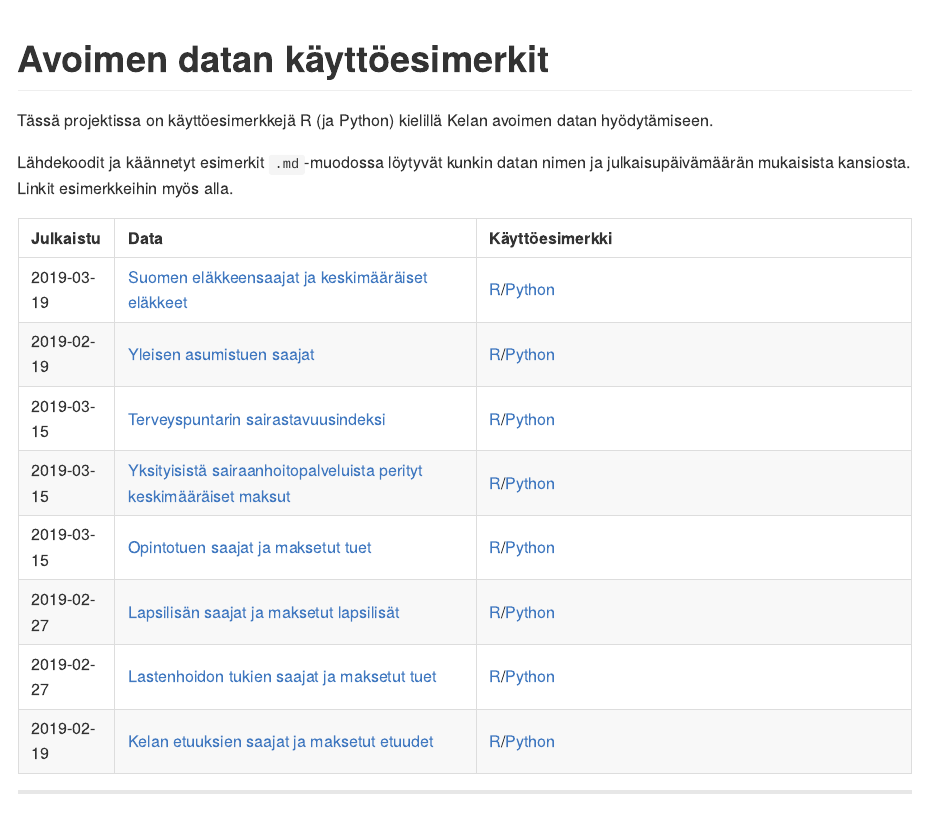
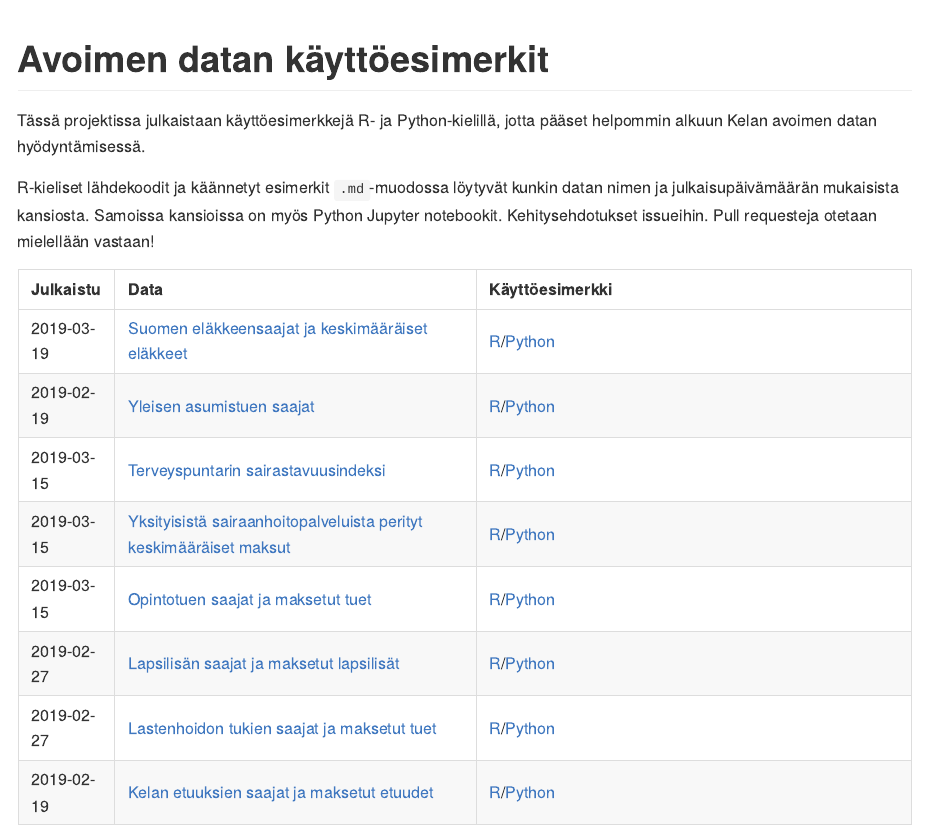
Before and after one commit to kelaresearchandanalytics/avoimen_datan_esimerkit, an R Markdown document (README.Rmd): the page in a window 1100 px wide, from its top. The pictures show the output file README.md that the author committed with the source, drawn offline in the style of GitHub.

Commit message:
REAMDE päivitetty

````diff
--- a/README.Rmd
+++ b/README.Rmd
@@ -29,9 +29,9 @@ library(hrbrthemes)
 Avoimen datan käyttöesimerkit
 =========================================
 
-Tässä projektissa on käyttöesimerkkejä R (ja Python) kielillä Kelan avoimen datan hyödytämiseen.
+Tässä projektissa julkaistaan käyttöesimerkkejä R- ja Python-kielillä, jotta pääset helpommin alkuun Kelan avoimen datan hyödyntämisessä.
 
-Lähdekoodit ja käännetyt esimerkit `.md`-muodossa löytyvät kunkin datan nimen ja julkaisupäivämäärän mukaisista kansiosta. Linkit esimerkkeihin myös alla.
+R-kieliset lähdekoodit ja käännetyt esimerkit `.md`-muodossa löytyvät kunkin datan nimen ja julkaisupäivämäärän mukaisista kansiosta. Samoissa kansioissa on myös Python Jupyter notebookit. Kehitysehdotukset issueihin. Pull requesteja otetaan mielellään vastaan!
 
 
 ```{r, echo = FALSE}
````
Also changed, not shown: README.md.
